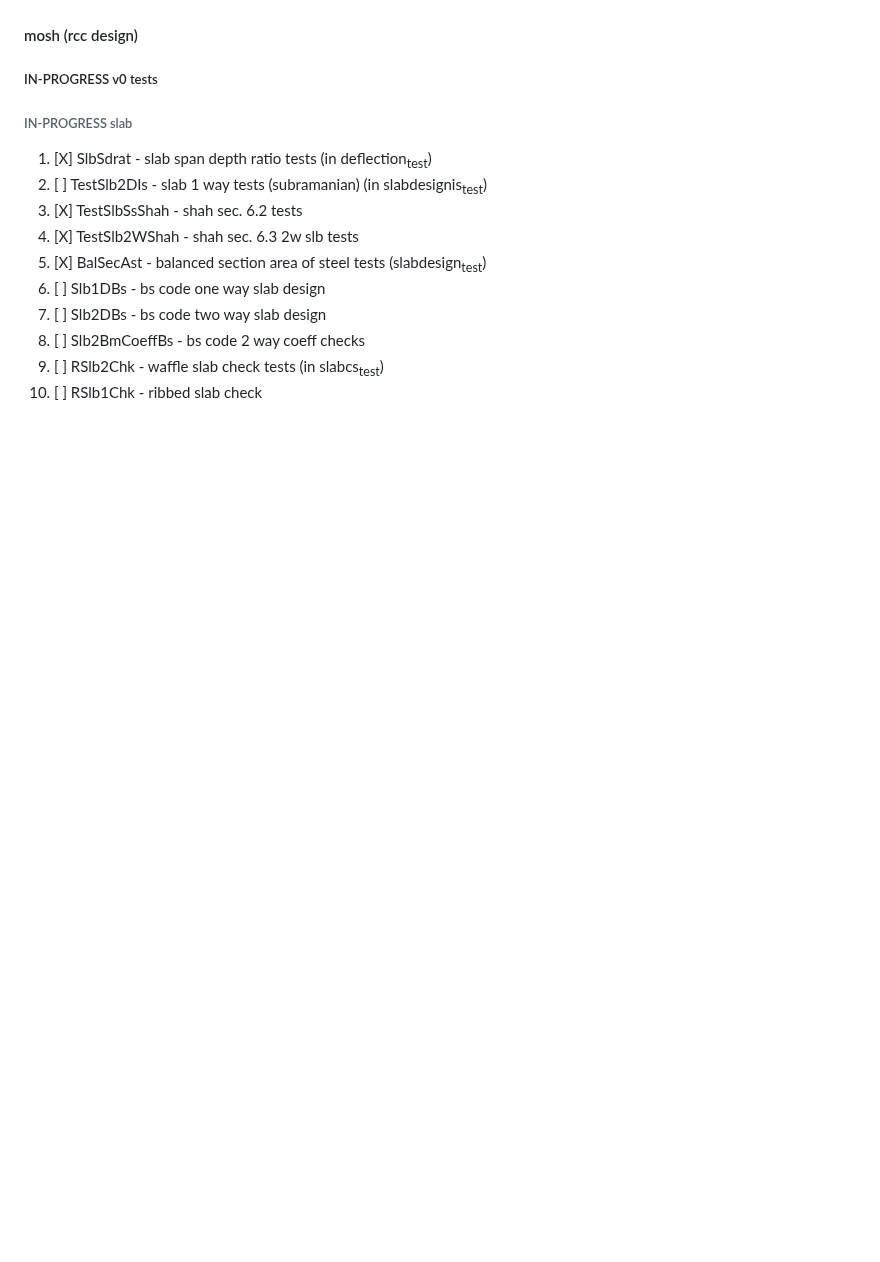
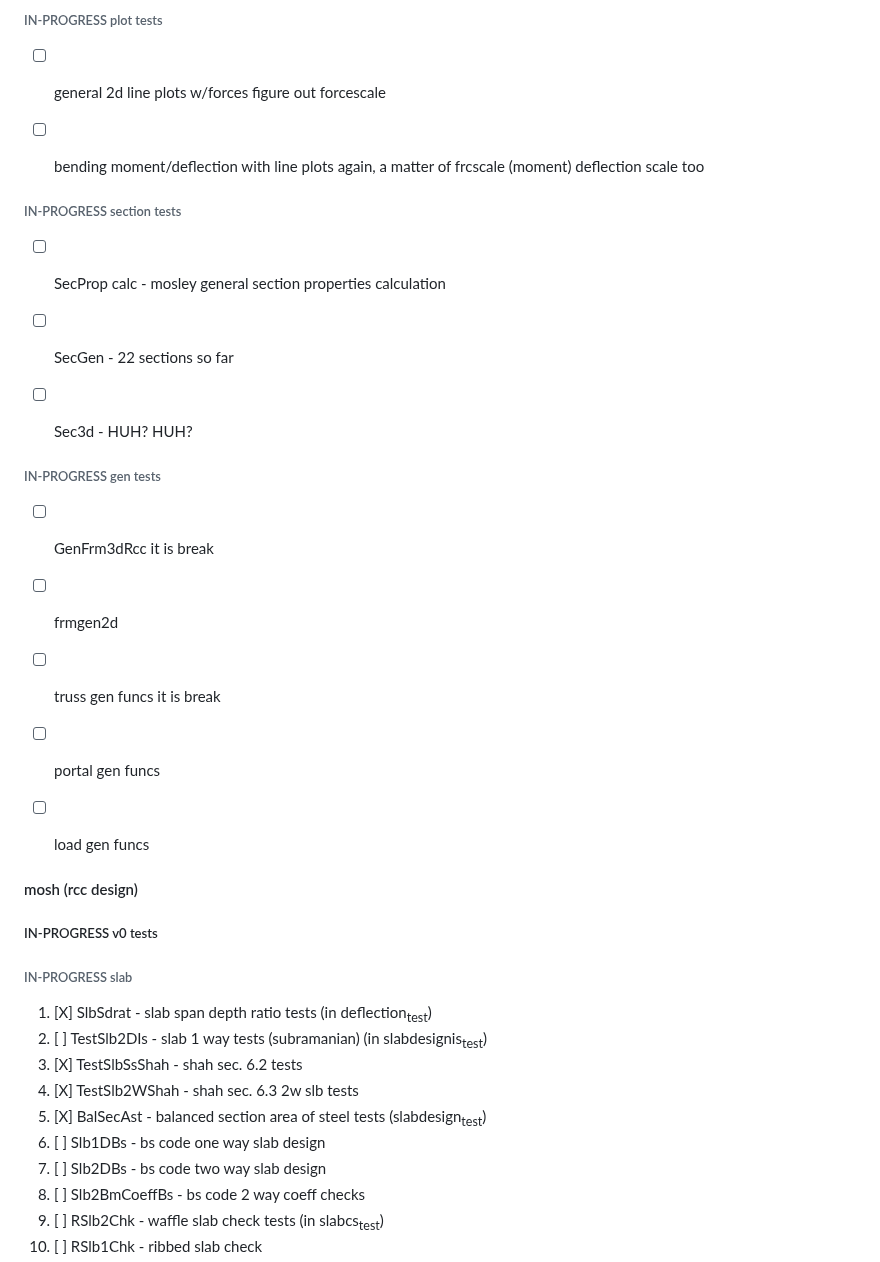
Before and after one commit to akhileshsv/barf, a Markdown page: readme.md, the part around one of its changes. Drawn GitHub-style; blank space fills up the shorter version.

```diff
--- a/readme.md
+++ b/readme.md
@@ -334,0 +370,33 @@ Hit "?" to see an explanation of individual struct fields (as seen in the gifs b
+<a id="org60bf48a"></a>
+
+###### IN-PROGRESS plot tests
+
+-   [ ] general 2d line plots w/forces
+    figure out forcescale
+-   [ ] bending moment/deflection with line plots
+    again, a matter of frcscale (moment)
+    deflection scale too
+
+
+<a id="org0249327"></a>
+
+###### IN-PROGRESS section tests
+
+-   [ ] SecProp calc - mosley general section properties calculation
+-   [ ] SecGen - 22 sections so far
+-   [ ] Sec3d - HUH? HUH?
+
+
+<a id="orga235c3e"></a>
+
+###### IN-PROGRESS gen tests
+
+-   [ ] GenFrm3dRcc
+    it is break
+-   [ ] frmgen2d
+-   [ ] truss gen funcs
+    it is break
+-   [ ] portal gen funcs
+-   [ ] load gen funcs
+
+
```
Also changed, not shown: other parts of readme.md (+39 -0 lines).
